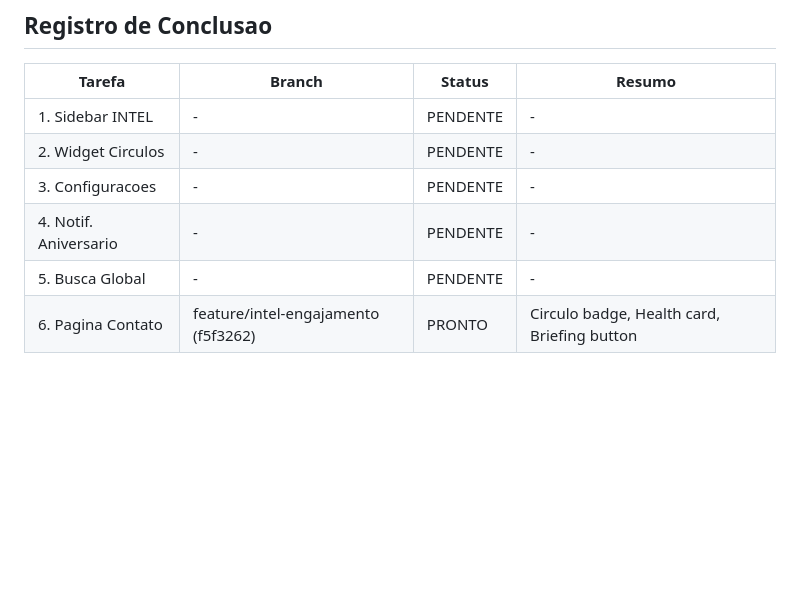
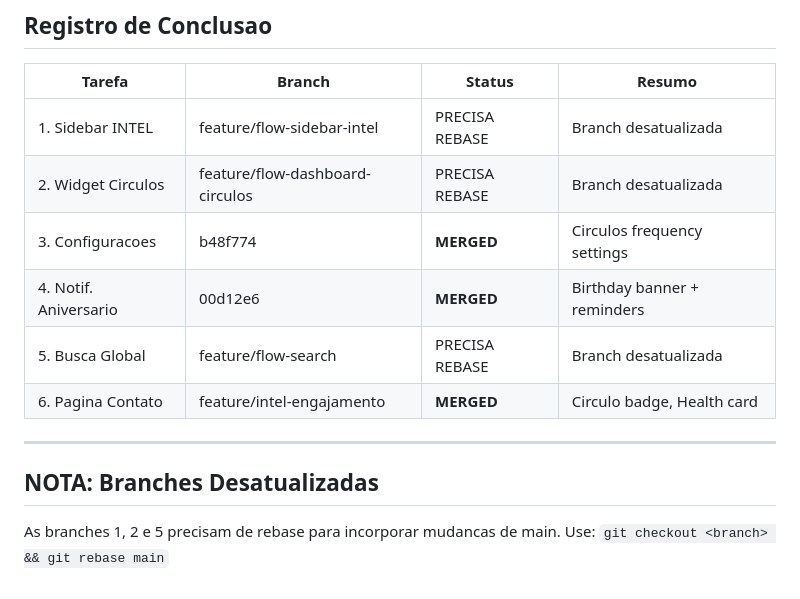
Before and after one commit to renatoprado18/prospect-system-imensiah, a Markdown page: docs/FLOW_TASK_QUEUE.md, the part around the change. Drawn GitHub-style; blank space fills up the shorter version.

```diff
--- a/docs/FLOW_TASK_QUEUE.md
+++ b/docs/FLOW_TASK_QUEUE.md
@@ -182,9 +182,16 @@ Adicionar info de Circulos e Health na pagina do contato.
 
 | Tarefa | Branch | Status | Resumo |
 |--------|--------|--------|--------|
-| 1. Sidebar INTEL | - | PENDENTE | - |
-| 2. Widget Circulos | - | PENDENTE | - |
-| 3. Configuracoes | - | PENDENTE | - |
-| 4. Notif. Aniversario | - | PENDENTE | - |
-| 5. Busca Global | - | PENDENTE | - |
-| 6. Pagina Contato | feature/intel-engajamento (f5f3262) | PRONTO | Circulo badge, Health card, Briefing button |
+| 1. Sidebar INTEL | feature/flow-sidebar-intel | PRECISA REBASE | Branch desatualizada |
+| 2. Widget Circulos | feature/flow-dashboard-circulos | PRECISA REBASE | Branch desatualizada |
+| 3. Configuracoes | b48f774 | **MERGED** | Circulos frequency settings |
+| 4. Notif. Aniversario | 00d12e6 | **MERGED** | Birthday banner + reminders |
+| 5. Busca Global | feature/flow-search | PRECISA REBASE | Branch desatualizada |
+| 6. Pagina Contato | feature/intel-engajamento | **MERGED** | Circulo badge, Health card |
+
+---
+
+## NOTA: Branches Desatualizadas
+
+As branches 1, 2 e 5 precisam de rebase para incorporar mudancas de main.
+Use: `git checkout <branch> && git rebase main`
```
Also changed, not shown: docs/INTEL_TASK_QUEUE.md (+9 -5 lines).
